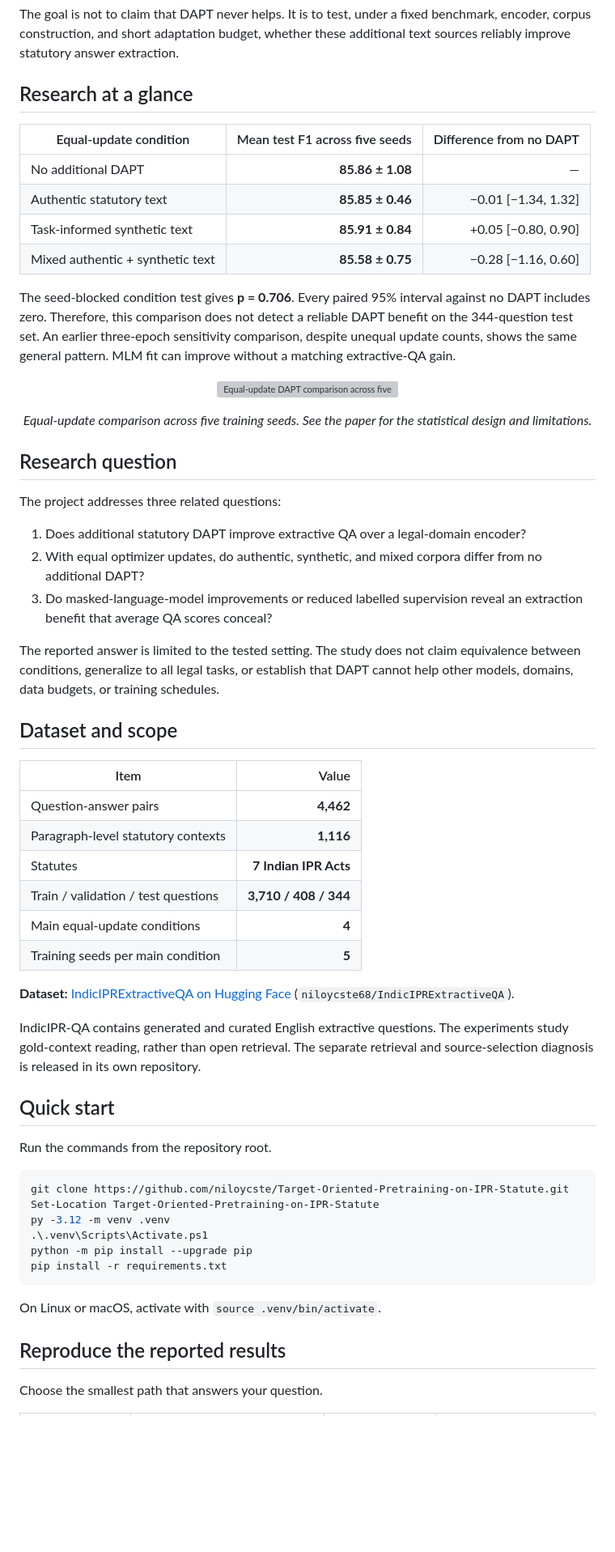
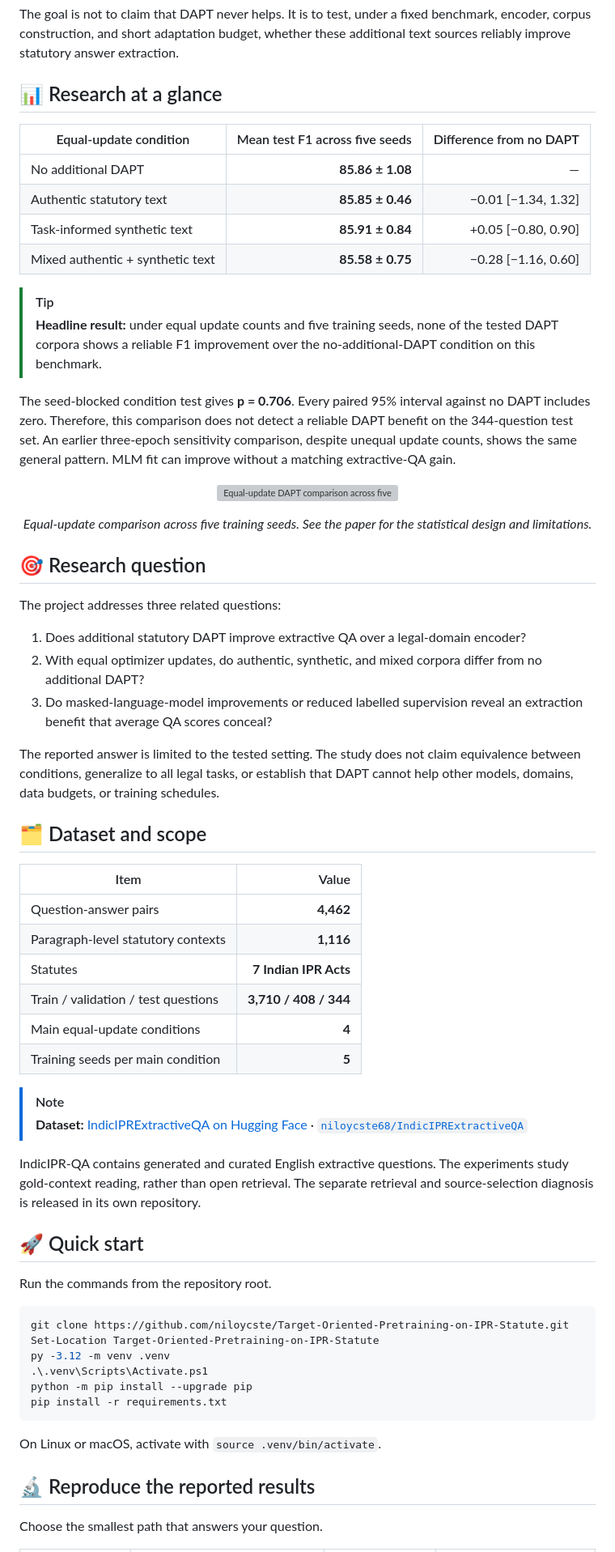
Before and after one commit to niloycste/Target-Oriented-Pretraining-on-IPR-Statute, a Markdown page: README.md, the part around one of its changes. Shown at 81% size. Drawn GitHub-style; blank space fills up the shorter version; grey boxes are pictures that could not be loaded.

Commit message:
Refresh README presentation

```diff
--- a/README.md
+++ b/README.md
@@ -42,7 +48,7 @@ The goal is not to claim that DAPT never helps. It is to test, under a fixed
 benchmark, encoder, corpus construction, and short adaptation budget, whether
 these additional text sources reliably improve statutory answer extraction.
 
-## Research at a glance
+## 📊 Research at a glance
 
 | Equal-update condition | Mean test F1 across five seeds | Difference from no DAPT |
 |---|---:|---:|
@@ -50,6 +56,11 @@ these additional text sources reliably improve statutory answer extraction.
 | Authentic statutory text | **85.85 ± 0.46** | −0.01 [−1.34, 1.32] |
 | Task-informed synthetic text | **85.91 ± 0.84** | +0.05 [−0.80, 0.90] |
 | Mixed authentic + synthetic text | **85.58 ± 0.75** | −0.28 [−1.16, 0.60] |
+
+> [!TIP]
+> **Headline result:** under equal update counts and five training seeds, none
+> of the tested DAPT corpora shows a reliable F1 improvement over the
+> no-additional-DAPT condition on this benchmark.
 
 The seed-blocked condition test gives **p = 0.706**. Every paired 95% interval
 against no DAPT includes zero. Therefore, this comparison does not detect a
@@ -63,7 +74,7 @@ pattern. MLM fit can improve without a matching extractive-QA gain.
 
 <p align="center"><em>Equal-update comparison across five training seeds. See the paper for the statistical design and limitations.</em></p>
 
-## Research question
+## 🎯 Research question
 
 The project addresses three related questions:
 
@@ -75,7 +86,7 @@ The reported answer is limited to the tested setting. The study does not claim
 equivalence between conditions, generalize to all legal tasks, or establish that
 DAPT cannot help other models, domains, data budgets, or training schedules.
 
-## Dataset and scope
+## 🗂️ Dataset and scope
 
 | Item | Value |
 |---|---:|
@@ -86,13 +97,14 @@ DAPT cannot help other models, domains, data budgets, or training schedules.
 | Main equal-update conditions | **4** |
 | Training seeds per main condition | **5** |
 
-**Dataset:** [IndicIPRExtractiveQA on Hugging Face](https://huggingface.co/datasets/niloycste68/IndicIPRExtractiveQA) (`niloycste68/IndicIPRExtractiveQA`).
+> [!NOTE]
+> **Dataset:** [IndicIPRExtractiveQA on Hugging Face](https://huggingface.co/datasets/niloycste68/IndicIPRExtractiveQA) · [`niloycste68/IndicIPRExtractiveQA`](https://huggingface.co/datasets/niloycste68/IndicIPRExtractiveQA)
 
 IndicIPR-QA contains generated and curated English extractive questions. The
 experiments study gold-context reading, rather than open retrieval. The separate
 retrieval and source-selection diagnosis is released in its own repository.
 
-## Quick start
+## 🚀 Quick start
 
 Run the commands from the repository root.
 
@@ -107,7 +119,7 @@ pip install -r requirements.txt
 
 On Linux or macOS, activate with `source .venv/bin/activate`.
 
-## Reproduce the reported results
+## 🔬 Reproduce the reported results
 
 Choose the smallest path that answers your question.
 
```
Also changed, not shown: other parts of README.md (+9 -3 lines).
